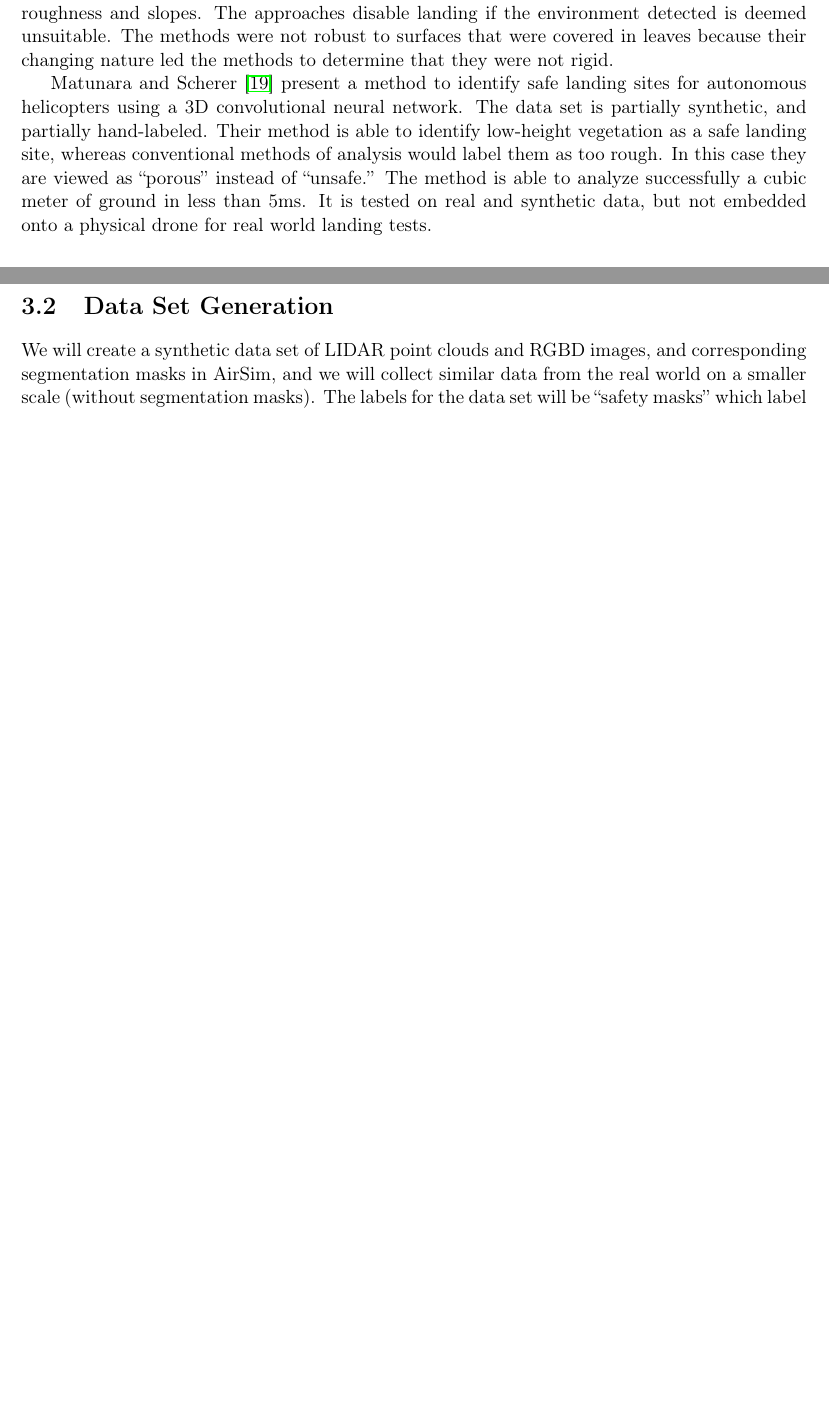
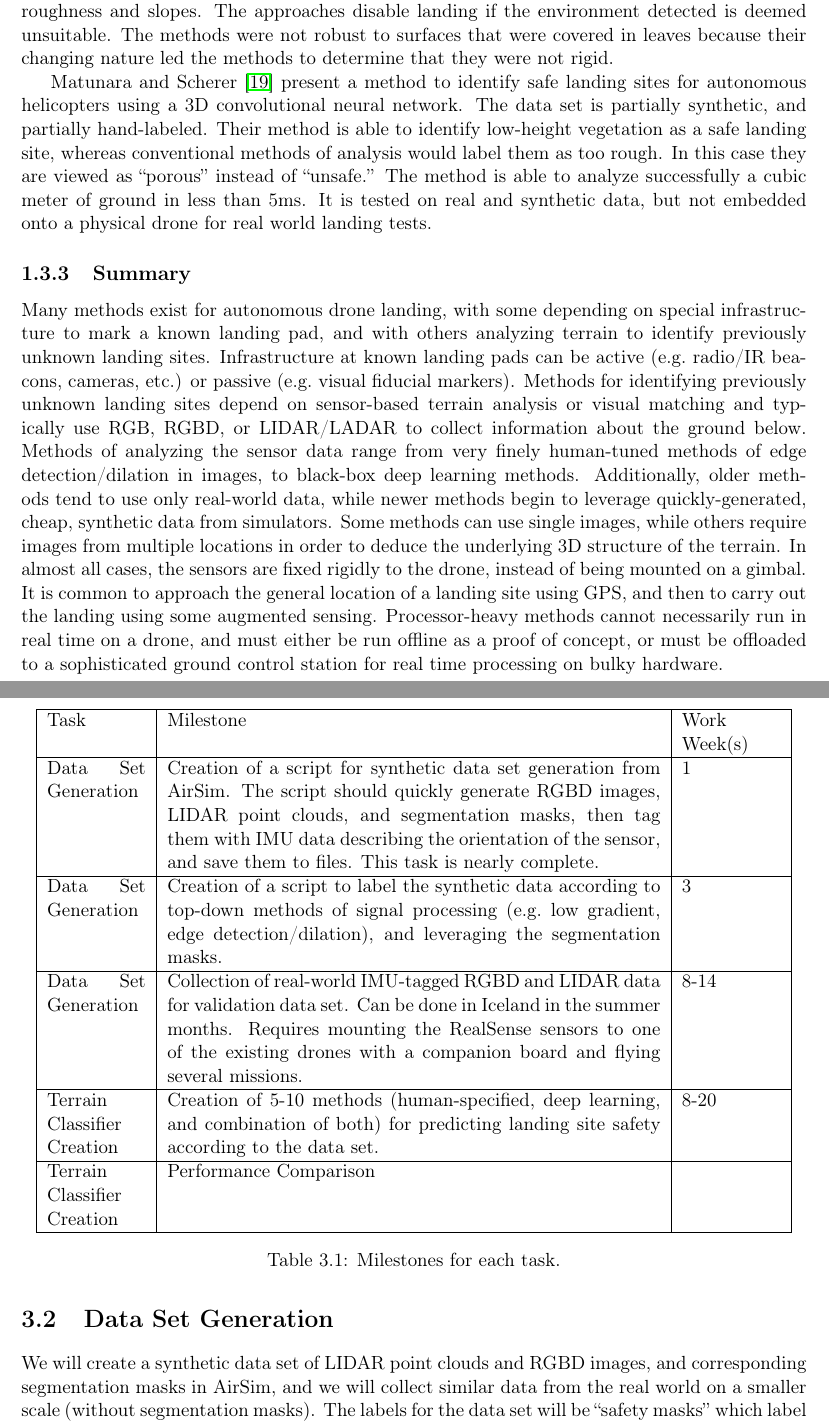
Before and after one commit to uzgit/phd_thesis_proposal, a LaTeX thesis (src/main.tex, which reads src/sections/related_work.tex, src/sections/research_plan_intro.tex): two parts of pages 9 and 20 of 27 before the commit and two parts of pages 9 and 20 of 28 after it, joined at a grey line, cut so that both start at the same text, the shorter picture padded with empty space. Compiled offline with pdfLaTeX.

Commit message:
responded to some of Joe's feedback, adding milestones.

```diff
--- a/src/sections/related_work.tex
+++ b/src/sections/related_work.tex
@@ -29,3 +29,21 @@ Johnson et~al.~\cite{helicopter_hazardous_terrain} use structure from motion (Sf
 Garg et~al.~\cite{landing_cues} develop both a monocular method and stereo method to classify landing sites based on their viability, and to land at safe landing sites. The monocular method uses planar homography to generate a dense representation of terrain below a drone. It allows the drone to distinguish between rigid surfaces like ground and non-rigid surfaces like water. The stereo approach allows depth to be extracted from the images, which are also analyzed to identify roughness and slopes. The approaches disable landing if the environment detected is deemed unsuitable. The methods were not robust to surfaces that were covered in leaves because their changing nature led the methods to determine that they were not rigid.
 
 Matunara and Scherer~\cite{conv_3d_lidar_landing} present a method to identify safe landing sites for autonomous helicopters using a 3D convolutional neural network. The data set is partially synthetic, and partially hand-labeled. Their method is able to identify low-height vegetation as a safe landing site, whereas conventional methods of analysis would label them as too rough. In this case they are viewed as ``porous'' instead of ``unsafe.'' The method is able to analyze successfully a cubic meter of ground in less than 5ms. It is tested on real and synthetic data, but not embedded onto a physical drone for real world landing tests.
+
+\subsection{Summary}
+
+Many methods exist for autonomous drone landing,
+with some depending on special infrastructure to mark a known landing pad,
+and with others analyzing terrain to identify previously unknown landing sites.
+Infrastructure at known landing pads can be active (e.g.~radio/IR beacons, cameras, etc.) or passive (e.g.~visual fiducial markers).
+Methods for identifying previously unknown landing sites depend on sensor-based terrain analysis or visual matching
+and typically use RGB, RGBD, or LIDAR/LADAR to collect information about the ground below.
+Methods of analyzing the sensor data range from very finely human-tuned methods of edge detection/dilation in images,
+to black-box deep learning methods.
+Additionally, older methods tend to use only real-world data, while newer methods begin to leverage quickly-generated, cheap, synthetic data from simulators.
+Some methods can use single images, while others require images from multiple locations in order to deduce the underlying 3D structure of the terrain.
+In almost all cases, the sensors are fixed rigidly to the drone, instead of being mounted on a gimbal.
+It is common to approach the general location of a landing site using GPS,
+and then to carry out the landing using some augmented sensing.
+Processor-heavy methods cannot necessarily run in real time on a drone, and must either be run offline as a proof of concept,
+or must be offloaded to a sophisticated ground control station for real time processing on bulky hardware.
--- a/src/sections/research_plan_intro.tex
+++ b/src/sections/research_plan_intro.tex
@@ -41,0 +43,13 @@ We will test any sufficiently power-efficient and fast methods in real autonomou
+\begin{table}
+    \centering
+    \begin{tabular}{|p{2cm}|p{10cm}|p{2cm}|}\hline
+        Task & Milestone & Work Week(s)\\\hline
+        Data Set Generation & Creation of a script for synthetic data set generation from AirSim. The script should quickly generate RGBD images, LIDAR point clouds, and segmentation masks, then tag them with IMU data describing the orientation of the sensor, and save them to files. This task is nearly complete. & 1\\\hline
+        Data Set Generation & Creation of a script to label the synthetic data according to top-down methods of signal processing (e.g.~low gradient, edge detection/dilation), and leveraging the segmentation masks. & 3\\\hline
+        Data Set Generation & Collection of real-world IMU-tagged RGBD and LIDAR data for validation data set. Can be done in Iceland in the summer months. Requires mounting the RealSense sensors to one of the existing drones with a companion board and flying several missions. & 8-14\\\hline
+        Terrain Classifier Creation & Creation of 5-10 methods (human-specified, deep learning, and combination of both) for predicting landing site safety according to the data set. & 8-20\\\hline
+        Terrain Classifier Creation & Performance Comparison & \\\hline
+    \end{tabular}
+    \caption{Milestones for each task.}
+    \label{table:milestones}
+\end{table}
```
Also changed, not shown: src/sections/abstract_english.tex (+5 -4 lines), src/sections/background.tex (+1 -1 lines), src/sections/fiducial_system_modifications.tex (+5 -5 lines), src/sections/initial_hexacopters.tex (+1 -1 lines), src/sections/ir_drone.tex (+1 -1 lines), src/sections/problem_statement_and_motivation.tex (+12 -5 lines), src/sections/proof_of_concept.tex (+2 -3 lines), main.pdf (deleted), src/sections/related_work.tex (2 more changed lines), src/sections/research_plan_intro.tex (13 more changed lines).
